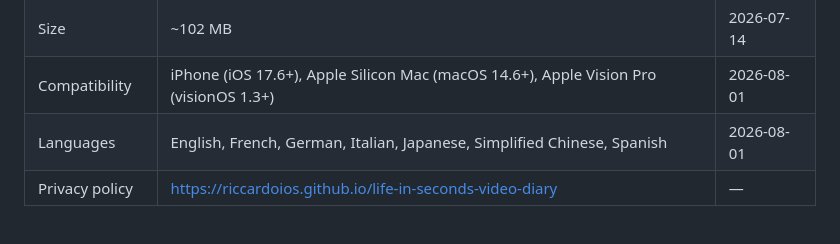
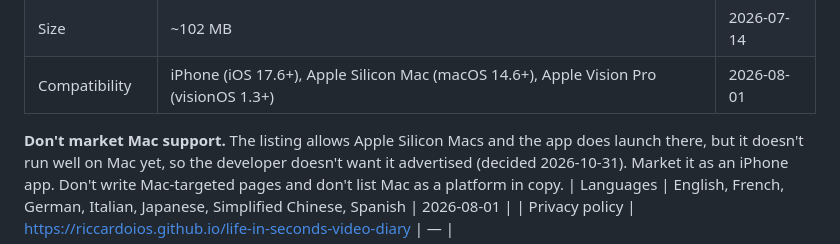
Before and after one commit to Riccardoios/VideoDiaryWebsite, a Markdown page: app.md, the part around the change. Rendered like a GitHub page.

Commit message:
docs: don't market Mac support in content
The app launches on Mac but doesn't run well there yet.

Co-Authored-By: Claude Opus 5.5 <noreply@anthropic.com>

```diff
--- a/app.md
+++ b/app.md
@@ -20,6 +20,8 @@
 | First released | 2022-01-22 | — |
 | Size | ~102 MB | 2026-07-14 |
 | Compatibility | iPhone (iOS 17.6+), Apple Silicon Mac (macOS 14.6+), Apple Vision Pro (visionOS 1.3+) | 2026-08-01 |
+
+**Don't market Mac support.** The listing allows Apple Silicon Macs and the app does launch there, but it doesn't run well on Mac yet, so the developer doesn't want it advertised (decided 2026-10-31). Market it as an iPhone app. Don't write Mac-targeted pages and don't list Mac as a platform in copy.
 | Languages | English, French, German, Italian, Japanese, Simplified Chinese, Spanish | 2026-08-01 |
 | Privacy policy | https://riccardoios.github.io/life-in-seconds-video-diary | — |
 
```
Also changed, not shown: 2 other files.
